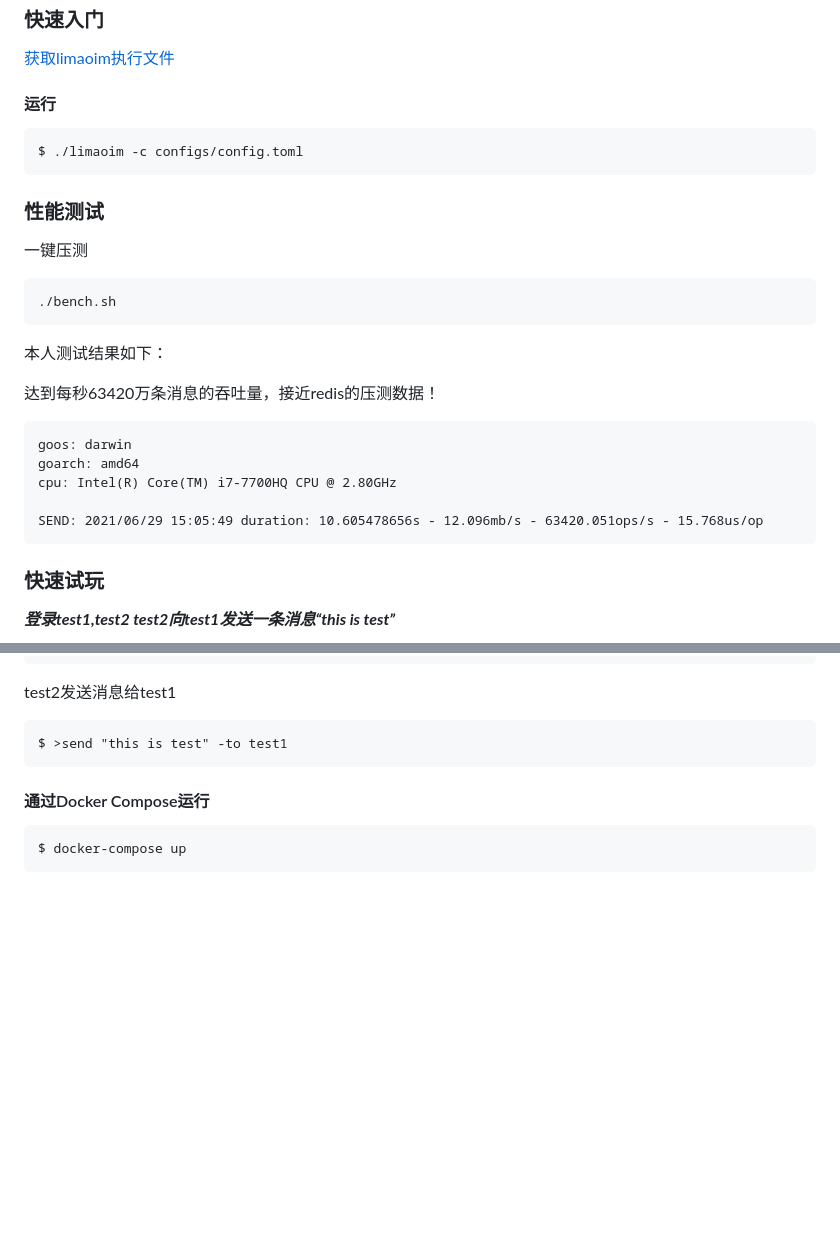
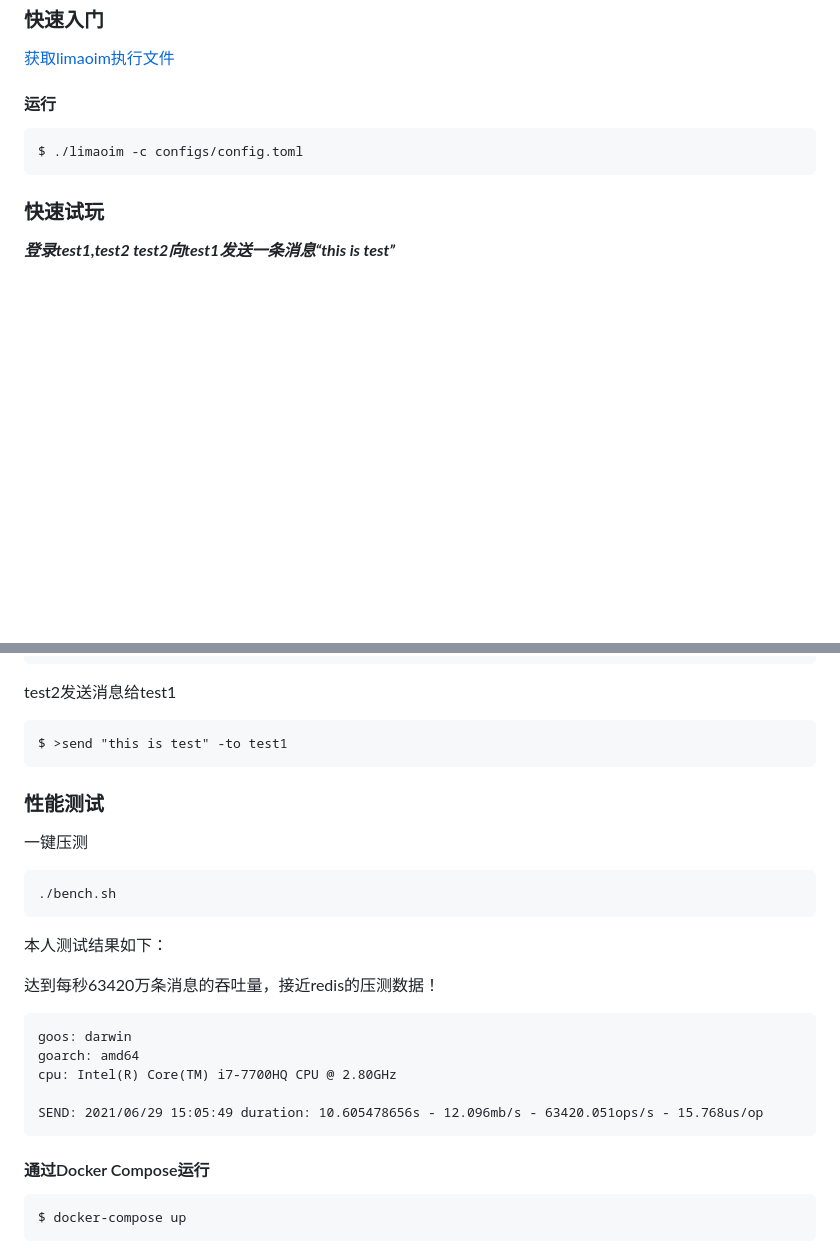
Before and after one commit to lim-team/LiMaoIM, a Markdown page: README.md, 2 parts joined by grey strips. Drawn GitHub-style; blank space fills up the shorter version.

````diff
--- a/README.md
+++ b/README.md
@@ -26,26 +26,6 @@
 $ ./limaoim -c configs/config.toml
 ```
 
-### 性能测试
-
-一键压测
-
-```
-./bench.sh
-```
-
-本人测试结果如下：
-
-达到每秒63420万条消息的吞吐量，接近redis的压测数据！
-
-```
-goos: darwin
-goarch: amd64
-cpu: Intel(R) Core(TM) i7-7700HQ CPU @ 2.80GHz
-
-SEND: 2021/06/29 15:05:49 duration: 10.605478656s - 12.096mb/s - 63420.051ops/s - 15.768us/op
-```
-
 ### 快速试玩
 
 ***登录test1,test2 test2向test1发送一条消息“this is test”***
@@ -69,6 +49,27 @@ test2发送消息给test1
 
 ```
 $ >send "this is test" -to test1
+```
+
+
+### 性能测试
+
+一键压测
+
+```
+./bench.sh
+```
+
+本人测试结果如下：
+
+达到每秒63420万条消息的吞吐量，接近redis的压测数据！
+
+```
+goos: darwin
+goarch: amd64
+cpu: Intel(R) Core(TM) i7-7700HQ CPU @ 2.80GHz
+
+SEND: 2021/06/29 15:05:49 duration: 10.605478656s - 12.096mb/s - 63420.051ops/s - 15.768us/op
 ```
 
 
````
Also changed, not shown: other parts of README.md (+10 -10 lines), docs/logo.png (added).
